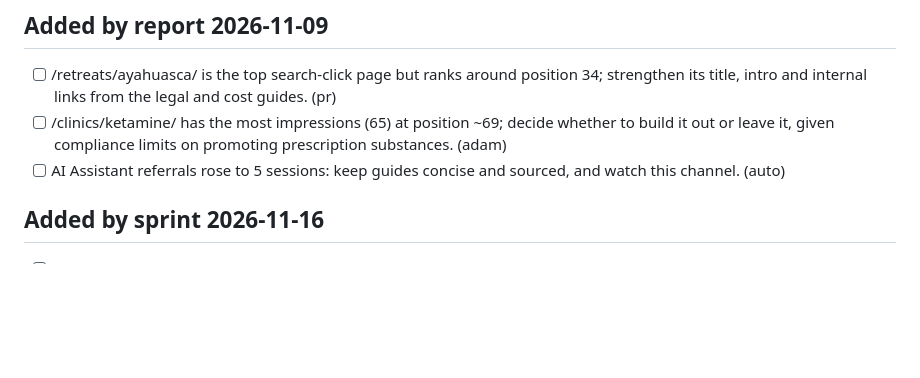
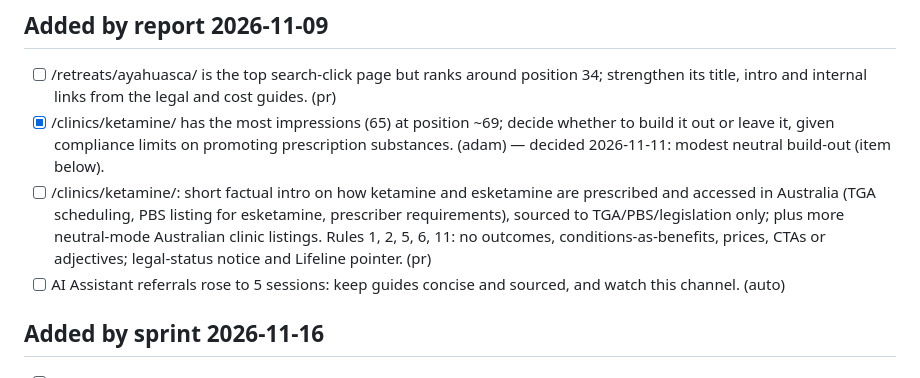
Before and after one commit to adamhackney-png/psychedelicretreats, a Markdown page: ops/growth/backlog.md, the part around the change. Rendered like a GitHub page; blank space fills up the shorter version.

Commit message:
Ops: ketamine page decision — modest neutral build-out queued
Co-Authored-By: Claude Opus 5.5 <noreply@anthropic.com>

```diff
--- a/ops/growth/backlog.md
+++ b/ops/growth/backlog.md
@@ -60,7 +60,8 @@ substances, legality stated for international content). Paid ads are not an opti
 
 ## Added by report 2026-11-09
 - [ ] /retreats/ayahuasca/ is the top search-click page but ranks around position 34; strengthen its title, intro and internal links from the legal and cost guides. (pr)
-- [ ] /clinics/ketamine/ has the most impressions (65) at position ~69; decide whether to build it out or leave it, given compliance limits on promoting prescription substances. (adam)
+- [x] /clinics/ketamine/ has the most impressions (65) at position ~69; decide whether to build it out or leave it, given compliance limits on promoting prescription substances. (adam) — decided 2026-11-11: modest neutral build-out (item below).
+- [ ] /clinics/ketamine/: short factual intro on how ketamine and esketamine are prescribed and accessed in Australia (TGA scheduling, PBS listing for esketamine, prescriber requirements), sourced to TGA/PBS/legislation only; plus more neutral-mode Australian clinic listings. Rules 1, 2, 5, 6, 11: no outcomes, conditions-as-benefits, prices, CTAs or adjectives; legal-status notice and Lifeline pointer. (pr)
 - [ ] AI Assistant referrals rose to 5 sessions: keep guides concise and sourced, and watch this channel. (auto)
 
 ## Added by sprint 2026-11-16
```
